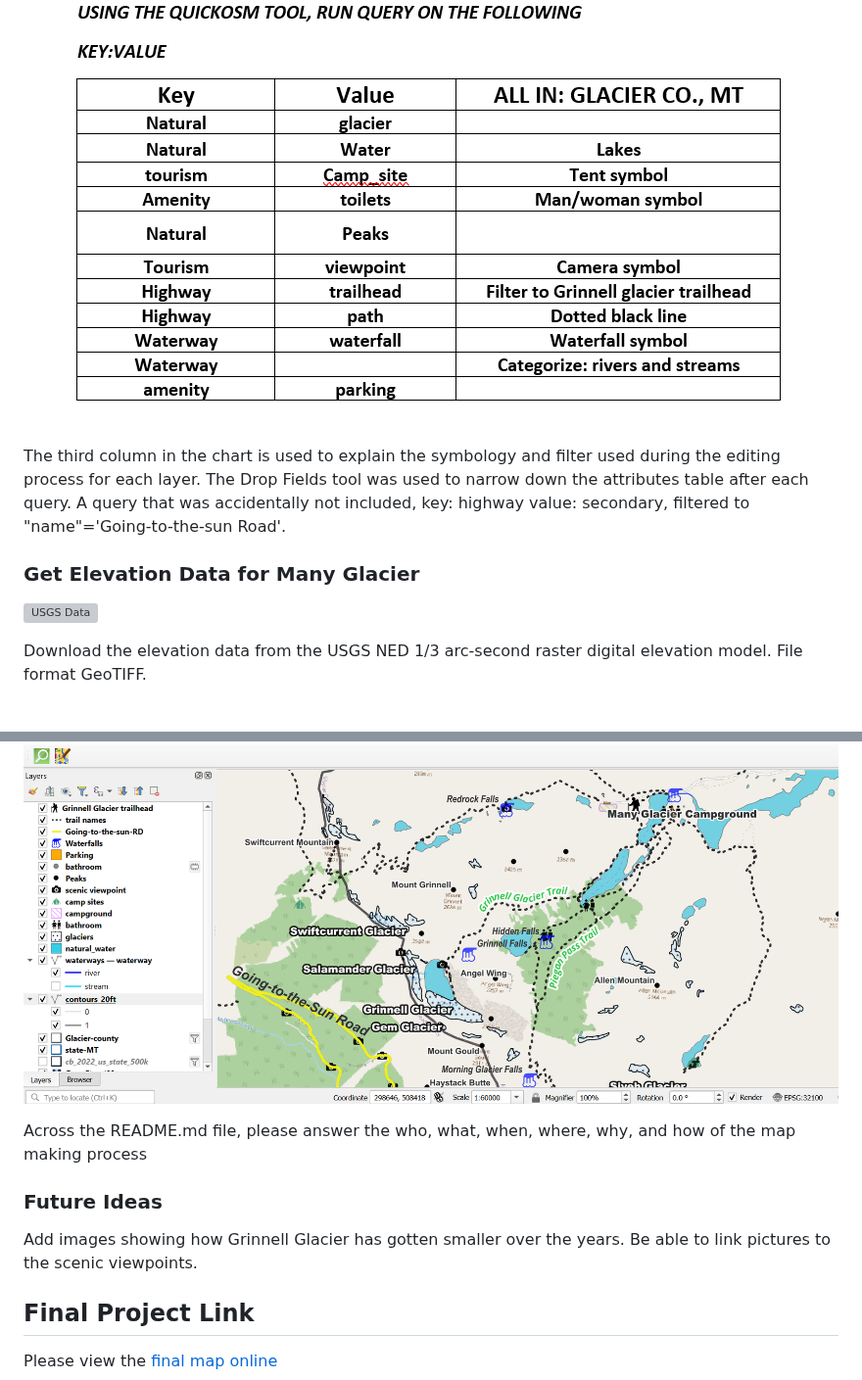
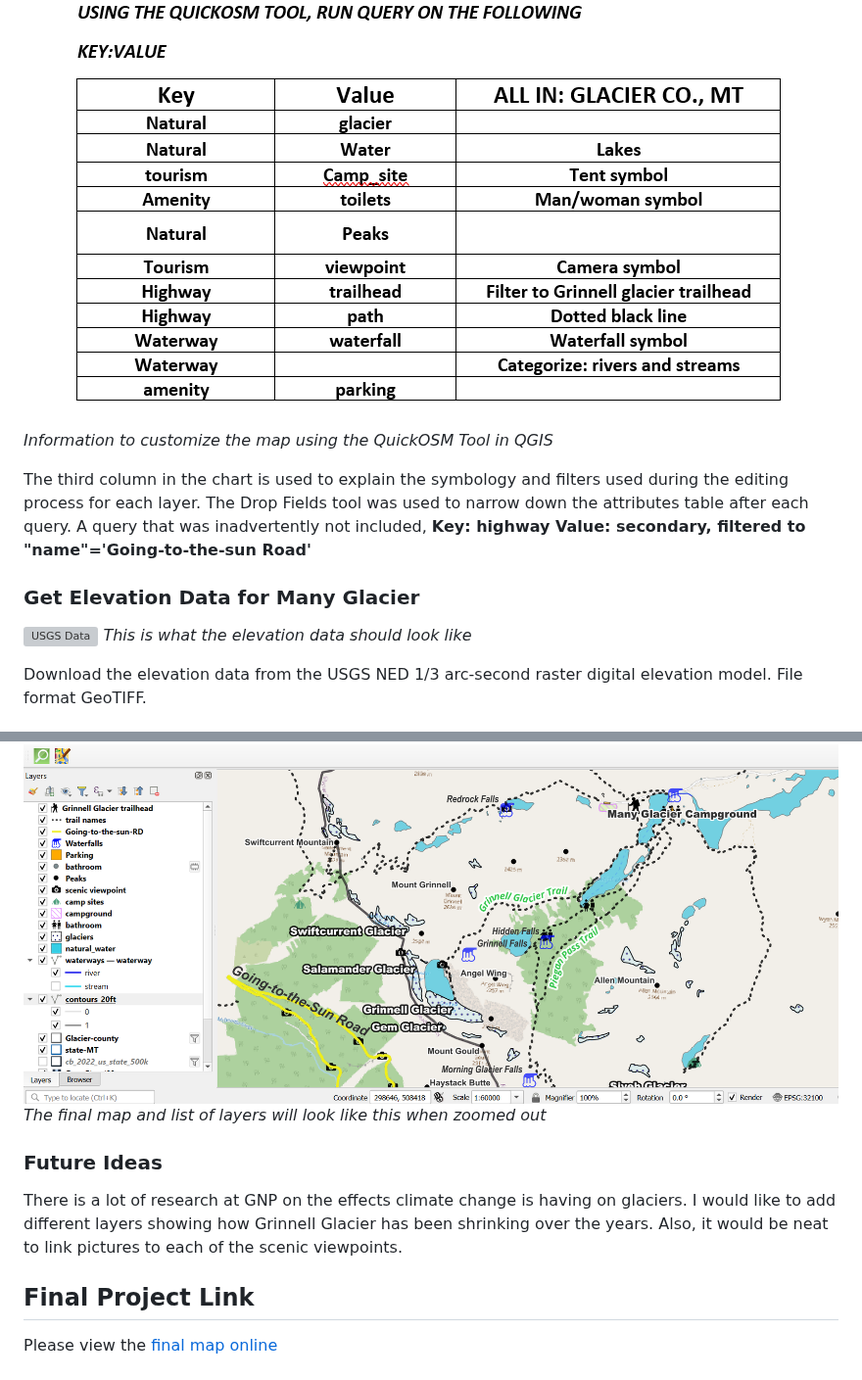
Before and after one commit to Jambro2/Many-Glacier-Trails, a Markdown page: README.md, 2 parts joined by grey strips. Shown at 98% size. GitHub-like rendering; grey boxes are pictures that could not be loaded.

```diff
--- a/README.md
+++ b/README.md
@@ -41,10 +45,12 @@ This map was created to provide a helpful guide to anyone that has a limited amo
 ![QuickOSM-Queries](Images/QUICKOSM_chart.png)
+*Information to customize the map using the QuickOSM Tool in QGIS*
 
-The third column in the chart is used to explain the symbology and filter used during the editing process for each layer. The Drop Fields tool was used to narrow down the attributes table after each query. A query that was accidentally not included, key: highway value: secondary, filtered to "name"='Going-to-the-sun Road'.
+The third column in the chart is used to explain the symbology and filters used during the editing process for each layer. The Drop Fields tool was used to narrow down the attributes table after each query. A query that was inadvertently not included, **Key: highway Value: secondary, filtered to "name"='Going-to-the-sun Road'**
 
 ### Get Elevation Data for Many Glacier
 
 ![USGS Data](Images/USGS_elevation_data.png)
+*This is what the elevation data should look like*
 
 Download the elevation data from the USGS NED 1/3 arc-second raster digital elevation model. File format GeoTIFF.
 
@@ -65,11 +67,10 @@ Right-click on the Contours_20ft layer, go to properties, symbology, scroll down
 
 ### Map summary
 ![FinalMap](Images/FinalMap.png)
-
-Across the README.md file, please answer the who, what, when, where, why, and how of the map making process
+*The final map and list of layers will look like this when zoomed out*
 
 ### Future Ideas
-Add images showing how Grinnell Glacier has gotten smaller over the years. Be able to link pictures to the scenic viewpoints.
+There is a lot of research at GNP on the effects climate change is having on glaciers. I would like to add different layers showing how Grinnell Glacier has been shrinking over the years. Also, it would be neat to link pictures to each of the scenic viewpoints.
 
 ## Final Project Link
 
```
Also changed, not shown: other parts of README.md (+16 -16 lines).
